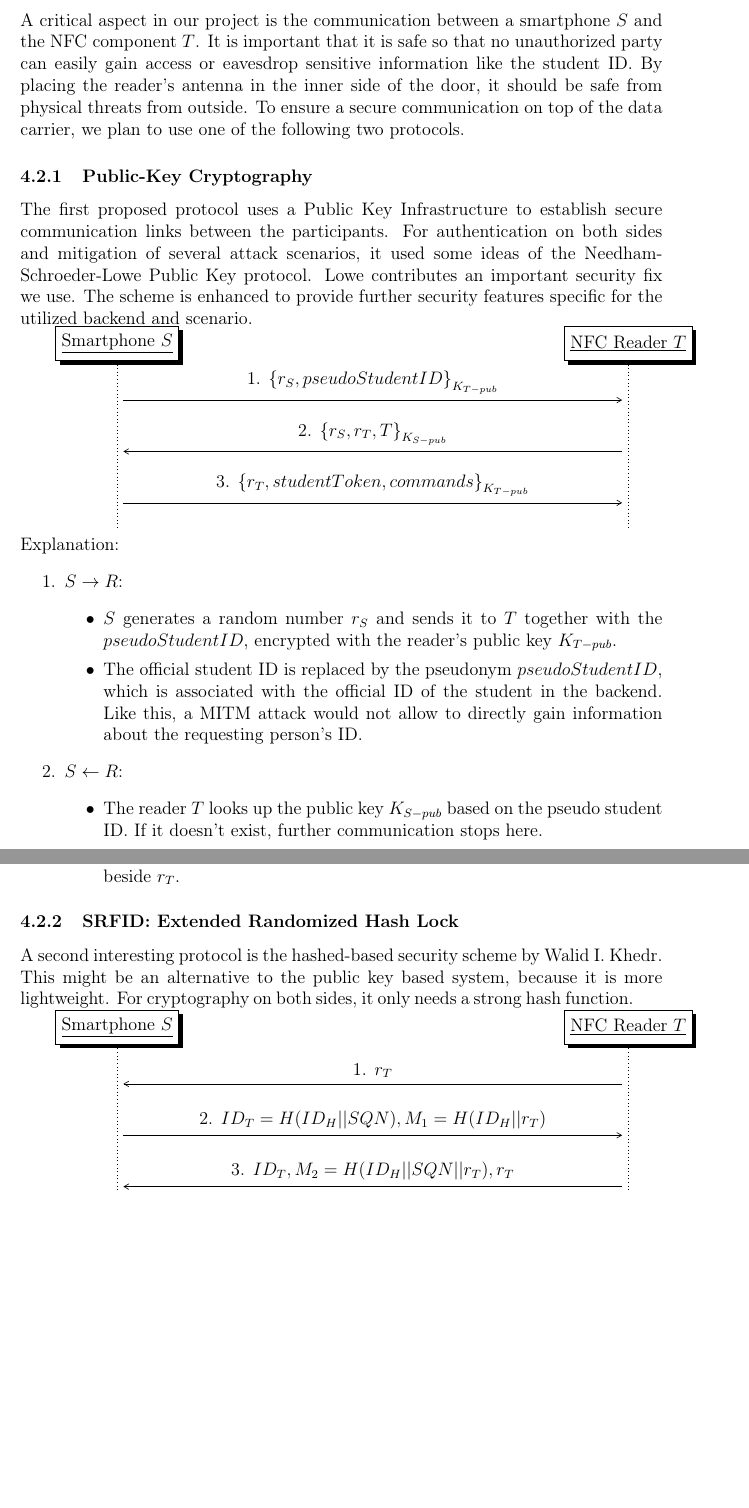
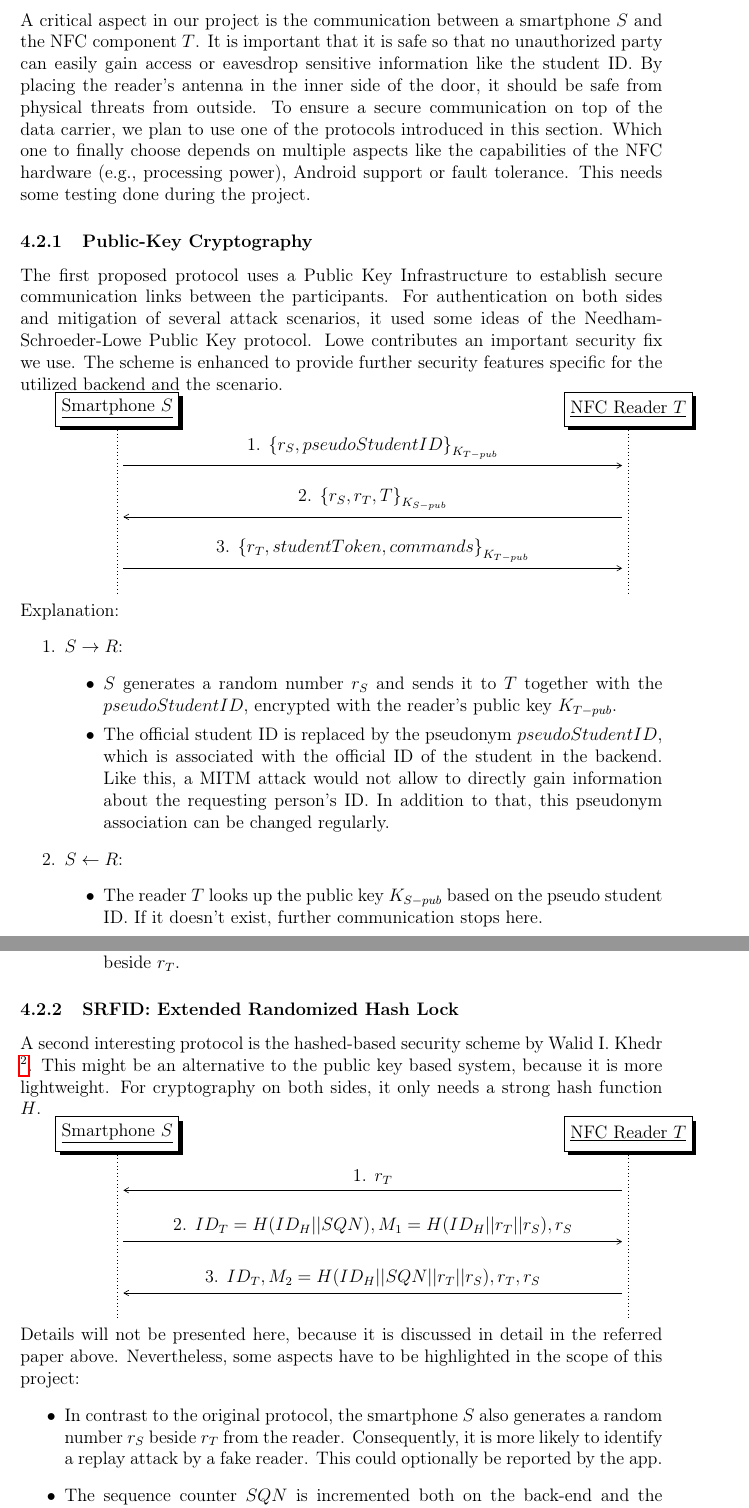
Before and after one commit to grandcat/tum_getin, a LaTeX document (idea_report/report.tex, which reads idea_report/4_design_alternatives.tex): two parts of pages 6 and 7 of 9, joined at a grey line, cut so that both start at the same text, the shorter picture padded with empty space. Compiled offline with pdfLaTeX; a LaTeX package or settings file that is missing is left out.

Commit message:
SRFID (hash lock): first draft finished

```diff
--- a/idea_report/4_design_alternatives.tex
+++ b/idea_report/4_design_alternatives.tex
@@ -28,13 +28,13 @@ Additionally, integrated capabilities like Wifi or Bluetooth allows enhanced app
 A critical aspect in our project is the communication between a smartphone $ S $ and the NFC component $ T $.
 It is important that it is safe so that no unauthorized party can easily gain access or eavesdrop sensitive information like the student ID.
 By placing the reader's antenna in the inner side of the door, it should be safe from physical threats from outside.
-To ensure a secure communication on top of the data carrier, we plan to use one of the following two protocols.
-% The notation is as follows:
+To ensure a secure communication on top of the data carrier, we plan to use one of the protocols introduced in this section.
+Which one to finally choose depends on multiple aspects like the capabilities of the NFC hardware (e.g., processing power), Android support or fault tolerance. This needs some testing done during the project.
 
 \subsubsection{Public-Key Cryptography}
 The first proposed protocol uses a Public Key Infrastructure to establish secure communication links between the participants.
 For authentication on both sides and mitigation of several attack scenarios, it used some ideas of the Needham-Schroeder-Lowe Public Key protocol. Lowe contributes an important security fix we use.
-The scheme is enhanced to provide further security features specific for the utilized backend and scenario.
+The scheme is enhanced to provide further security features specific for the utilized backend and the scenario.
 
 %%%%%%%%%%%%%%%%%%%%%%%%%%%%%%%%%%%%%%%%%%%%%%%%%%%%%%%%%%%%%%%%%%%%%%%%%%%
 % Redefine the \mess due to problems with math support $ \some_function $ %
@@ -75,6 +75,7 @@ Explanation:
 		\item $ S $ generates a random number $ r_S $ and sends it to $ T $ together with the $ pseudoStudentID $, encrypted with the reader's public key $ K_{T-pub} $.
 		\item The official student ID is replaced by the pseudonym $ pseudoStudentID $, which is associated with the official ID of the student in the backend.
 		Like this, a MITM attack would not allow to directly gain information about the requesting person's ID.
+		In addition to that, this pseudonym association can be changed regularly.
 	\end{itemize}
 	% 2.
 	\item $ S \leftarrow R $:
@@ -96,8 +97,9 @@ Explanation:
 %Key revocation
 
 \subsubsection{SRFID: Extended Randomized Hash Lock}
-A second interesting protocol is the hashed-based security scheme by Walid I. Khedr.
-This might be an alternative to the public key based system, because it is more lightweight. For cryptography on both sides, it only needs a strong hash function.
+A second interesting protocol is the hashed-based security scheme by Walid I. Khedr \footnote{\url{http://www.sciencedirect.com/science/article/pii/S1110866513000054}}.
+This might be an alternative to the public key based system, because it is more lightweight. For cryptography on both sides, it only needs a strong hash function $ H $.
+%In case that this protocol is used instead of the more demanding public key cryptography,
 %
 \begin{sequencediagram}
 	\newinst{S}{Smartphone $ S $}
@@ -105,12 +107,17 @@ This might be an alternative to the public key based system, because it is more
 	% \newinst[4]{rnc}{RNC}
 	\mess{T}{1. $ r_T $}{S}
 	\postlevel
-	\mess{S}{2. $ ID_T = H(ID_H || SQN), M_1 = H(ID_H || r_T) $}{T}
+	\mess{S}{2. $ ID_T = H(ID_H || SQN), M_1 = H(ID_H || r_T || r_S), r_S $}{T}
 	\postlevel
-	\mess{T}{3. $ ID_T, M_2 = H(ID_H || SQN || r_T), r_T $}{S}
+	\mess{T}{3. $ ID_T, M_2 = H(ID_H || SQN || r_T || r_S), r_T, r_S $}{S}
 	%\mess{nodeb}{Synchronization Indication}{rnc}
 	%\filldraw[fill=black!30] ($(RRC Connection Setup to)+(0,-.3)$) rectangle ($(Synchronization Indication from) +(0,.3)$)
 	%node[midway] {L1 Synchronization};
 \end{sequencediagram}
 %
-3. Reader increments SQN. $ID_{H_{old}} = ID_H$, $ID_H = H(ID_H || SQN)$, $ M_2 = H(ID_H || SQN || r_T) $
+Details will not be presented here, because it is discussed in detail in the referred paper above.
+Nevertheless, some aspects have to be highlighted in the scope of this project:
+\begin{itemize}
+	\item In contrast to the original protocol, the smartphone $ S $ also generates a random number $ r_S $ beside $ r_T $ from the reader.
+	Consequently, it is more likely to identify a replay attack by a fake reader. This could optionally be reported by the app.
+	\item The sequence counter $ SQN $ is incremented both on the back-end and the smartphone for each handshake.
@@ -116,0 +127 @@ This might be an alternative to the public key based system, because it is more
+\end{itemize}
```
Also changed, not shown: idea_report/4_design_alternatives.tex (3 more changed lines).
